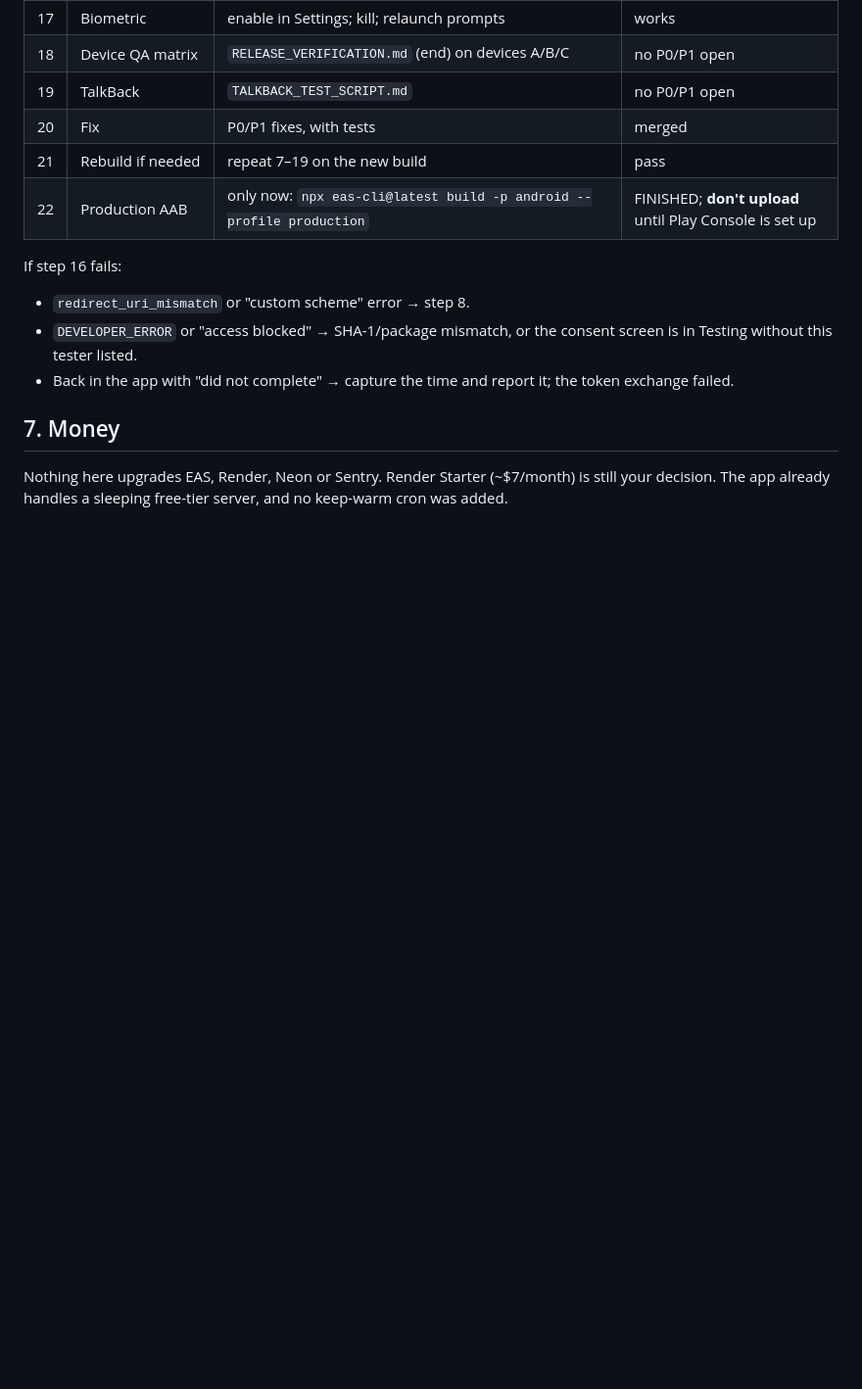
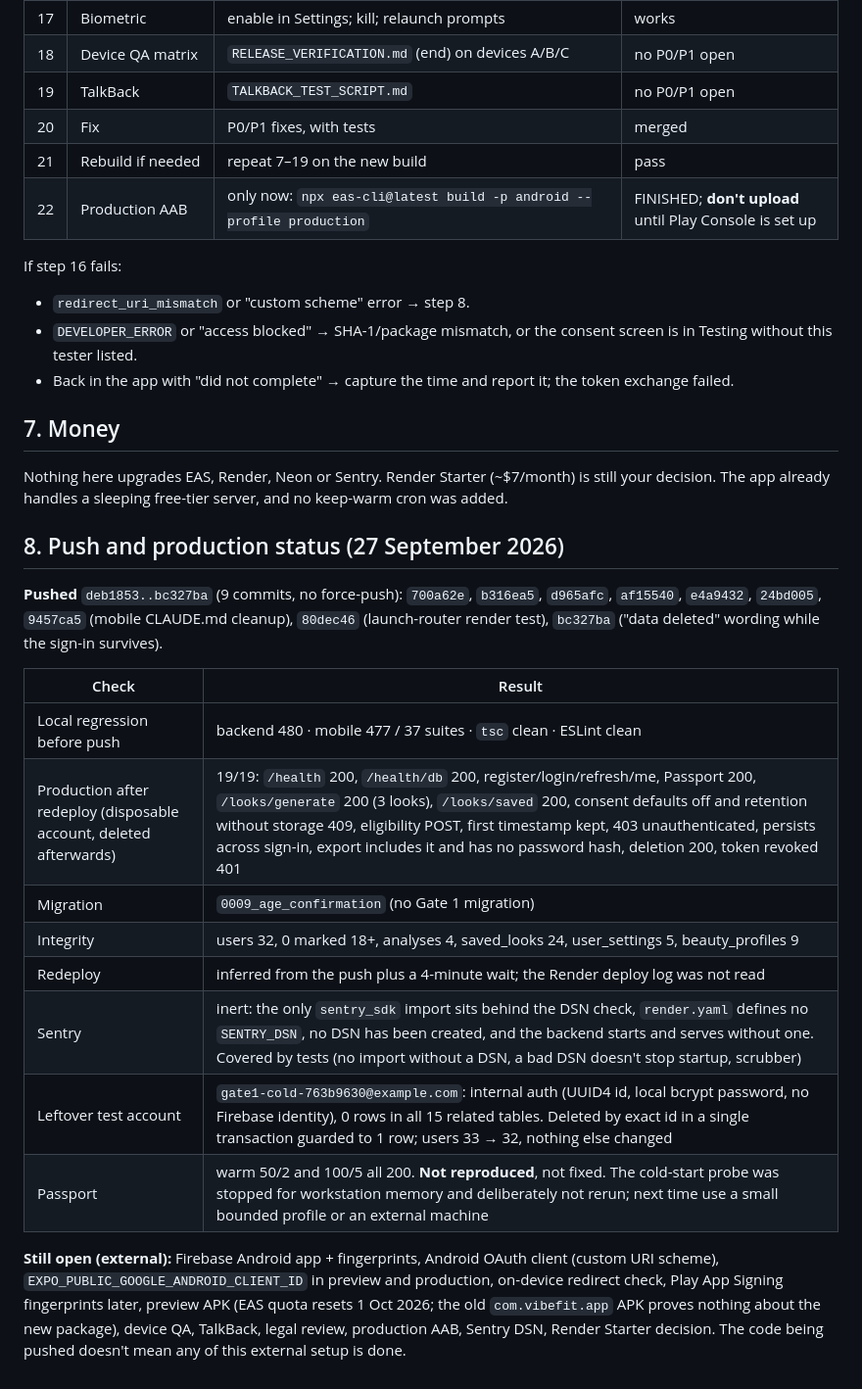
Before and after one commit to piyusha-sayal/VibeFit, a Markdown page: docs/LAUNCH_GATE_1.md, the part around the change. Shown at 98% size. Drawn GitHub-style; blank space fills up the shorter version.

Commit message:
docs: Launch Gate 1 push, production verification and cleanup record
Co-Authored-By: Claude Opus 5.5 (1M context) <noreply@anthropic.com>
Claude-Session: https://claude.ai/code/session_01NjYBYeeEGBoTZF7XzGQbvm

```diff
--- a/docs/LAUNCH_GATE_1.md
+++ b/docs/LAUNCH_GATE_1.md
@@ -126,3 +126,20 @@ If step 16 fails:
 ## 7. Money
 
 Nothing here upgrades EAS, Render, Neon or Sentry. Render Starter (~$7/month) is still your decision. The app already handles a sleeping free-tier server, and no keep-warm cron was added.
+
+## 8. Push and production status (27 September 2026)
+
+**Pushed** `deb1853..bc327ba` (9 commits, no force-push): `700a62e`, `b316ea5`, `d965afc`, `af15540`, `e4a9432`, `24bd005`, `9457ca5` (mobile CLAUDE.md cleanup), `80dec46` (launch-router render test), `bc327ba` ("data deleted" wording while the sign-in survives).
+
+| Check | Result |
+|---|---|
+| Local regression before push | backend 480 · mobile 477 / 37 suites · `tsc` clean · ESLint clean |
+| Production after redeploy (disposable account, deleted afterwards) | 19/19: `/health` 200, `/health/db` 200, register/login/refresh/me, Passport 200, `/looks/generate` 200 (3 looks), `/looks/saved` 200, consent defaults off and retention without storage 409, eligibility POST, first timestamp kept, 403 unauthenticated, persists across sign-in, export includes it and has no password hash, deletion 200, token revoked 401 |
+| Migration | `0009_age_confirmation` (no Gate 1 migration) |
+| Integrity | users 32, 0 marked 18+, analyses 4, saved_looks 24, user_settings 5, beauty_profiles 9 |
+| Redeploy | inferred from the push plus a 4-minute wait; the Render deploy log was not read |
+| Sentry | inert: the only `sentry_sdk` import sits behind the DSN check, `render.yaml` defines no `SENTRY_DSN`, no DSN has been created, and the backend starts and serves without one. Covered by tests (no import without a DSN, a bad DSN doesn't stop startup, scrubber) |
+| Leftover test account | `gate1-cold-763b9630@example.com`: internal auth (UUID4 id, local bcrypt password, no Firebase identity), 0 rows in all 15 related tables. Deleted by exact id in a single transaction guarded to 1 row; users 33 → 32, nothing else changed |
+| Passport | warm 50/2 and 100/5 all 200. **Not reproduced**, not fixed. The cold-start probe was stopped for workstation memory and deliberately not rerun; next time use a small bounded profile or an external machine |
+
+**Still open (external):** Firebase Android app + fingerprints, Android OAuth client (custom URI scheme), `EXPO_PUBLIC_GOOGLE_ANDROID_CLIENT_ID` in preview and production, on-device redirect check, Play App Signing fingerprints later, preview APK (EAS quota resets 1 Oct 2026; the old `com.vibefit.app` APK proves nothing about the new package), device QA, TalkBack, legal review, production AAB, Sentry DSN, Render Starter decision. The code being pushed doesn't mean any of this external setup is done.
```
